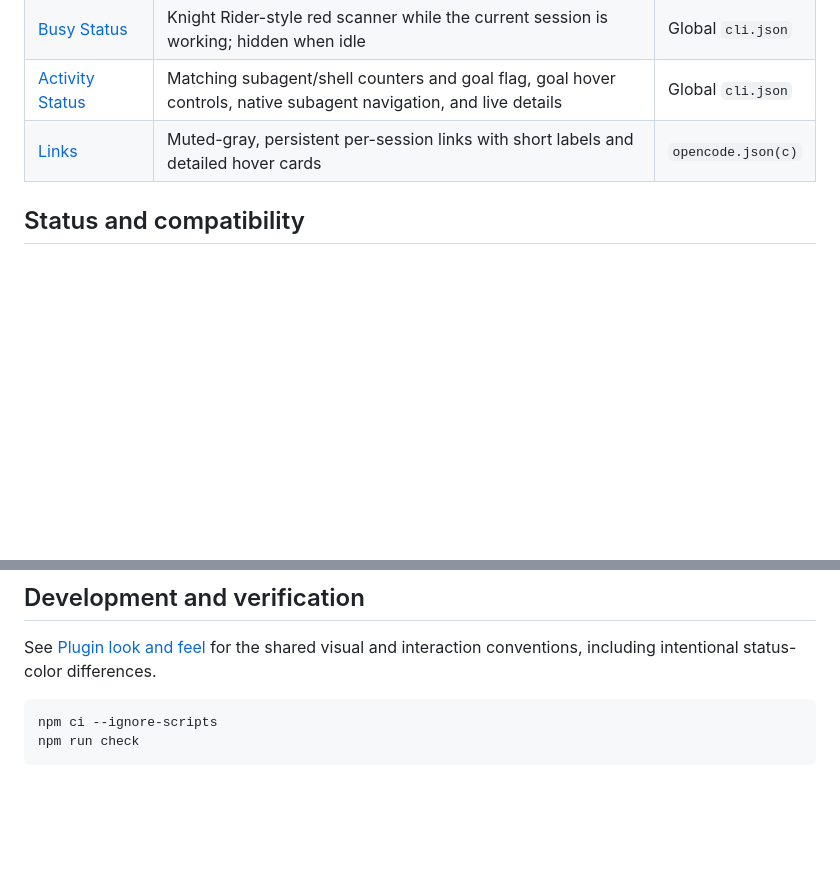
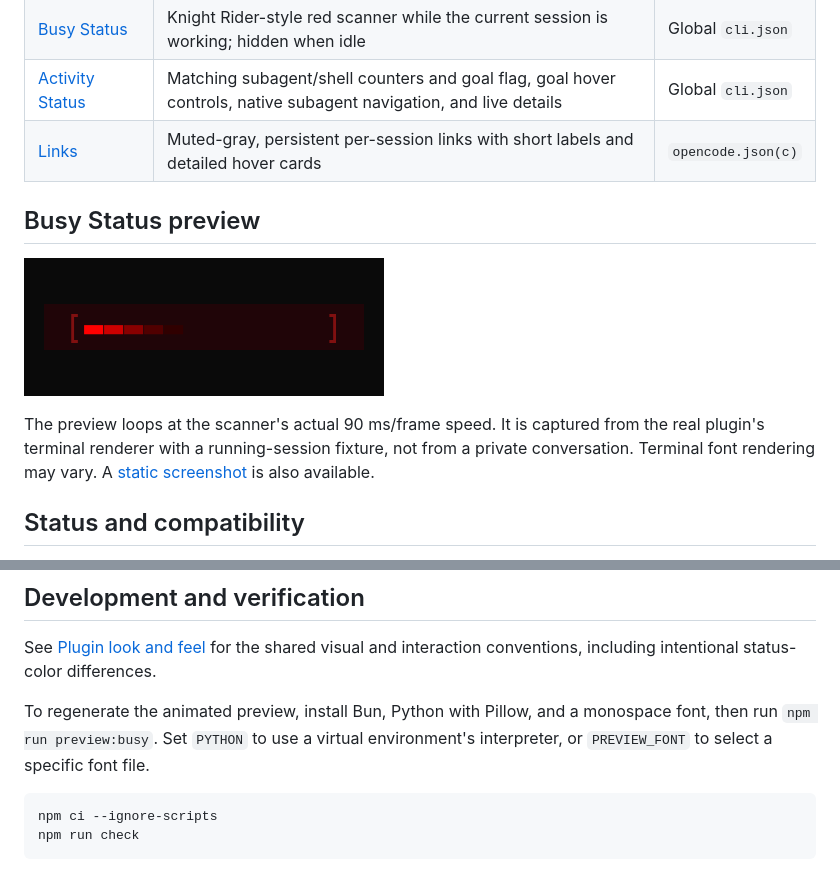
Before and after one commit to Pontesegger/opencode-plugins, a Markdown page: README.md, 2 parts joined by grey strips. Drawn GitHub-style; pictures changed too: docs/images/busy-status.gif (added); blank space fills up the shorter version.

Commit message:
Add animated busy scanner preview to the README

````diff
--- a/README.md
+++ b/README.md
@@ -11,6 +11,15 @@ repository:
 | [Busy Status](packages/busy-status/README.md) | Knight Rider-style red scanner while the current session is working; hidden when idle | Global `cli.json` |
 | [Activity Status](packages/activity-status/README.md) | Matching subagent/shell counters and goal flag, goal hover controls, native subagent navigation, and live details | Global `cli.json` |
 | [Links](packages/links/README.md) | Muted-gray, persistent per-session links with short labels and detailed hover cards | `opencode.json(c)` |
+
+## Busy Status preview
+
+![Busy Status: saturated-red scanner with a fading trail between dark-red square brackets](docs/images/busy-status.gif)
+
+The preview loops at the scanner's actual 90 ms/frame speed. It is captured from
+the real plugin's terminal renderer with a running-session fixture, not from a
+private conversation. Terminal font rendering may vary. A
+[static screenshot](docs/images/busy-status.png) is also available.
 
 ## Status and compatibility
 
@@ -63,6 +72,10 @@ Favorites replaces any unfinished prompt and attachments before submitting the s
 
 See [Plugin look and feel](docs/ui-conventions.md) for the shared visual and
 interaction conventions, including intentional status-color differences.
+
+To regenerate the animated preview, install Bun, Python with Pillow, and a
+monospace font, then run `npm run preview:busy`. Set `PYTHON` to use a virtual
+environment's interpreter, or `PREVIEW_FONT` to select a specific font file.
 
 ```sh
 npm ci --ignore-scripts
````
Also changed, not shown: docs/images/busy-status.png (added), 4 other files.
